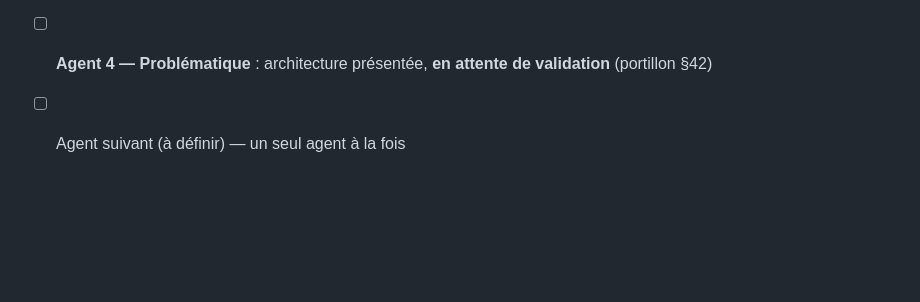
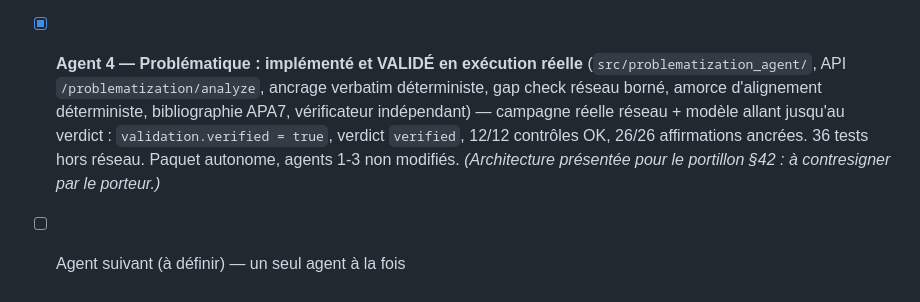
Before and after one commit to nnnnnnn66/memo-platform, a Markdown page: README.md, the part around the change. Rendered like a GitHub page; blank space fills up the shorter version.

Commit message:
docs: Agent 4 (Problématique) implémenté et VALIDÉ (verdict vérificateur : verified)
Campagne réelle réseau + modèle allant jusqu'au verdict : validation.verified = true,
verdict verified en 1 passe, 12/12 contrôles OK (L1-L12), 26/26 affirmations ancrées,
0 retirée. Le gap check partiellement empêché est bien déclaré (limites + inconnues) et
le compteur réseau est exact (10 requêtes).

Agent 4 terminé ; les 4 agents (Sujet, Problème, Revue de littérature, Problématique)
sont implémentés et validés.

```diff
--- a/README.md
+++ b/README.md
@@ -72,5 +72,11 @@ Ne jamais construire toute la plateforme d'un coup. Un seul agent à la fois.
 - [x] SPEC & architecture Agent Problématique & Construction Théorique (étape 4) reçues →
       `docs/spec-agent-04-problematique.md`, `docs/architecture-agent-04-problematique-v1.md`,
       `docs/elements-agent-04-problematique.md` + profil Hermes `agent-problematique`
-- [ ] **Agent 4 — Problématique** : architecture présentée, **en attente de validation** (portillon §42)
+- [x] **Agent 4 — Problématique : implémenté et VALIDÉ en exécution réelle**
+      (`src/problematization_agent/`, API `/problematization/analyze`, ancrage verbatim
+      déterministe, gap check réseau borné, amorce d'alignement déterministe, bibliographie
+      APA7, vérificateur indépendant) — campagne réelle réseau + modèle allant jusqu'au verdict :
+      `validation.verified = true`, verdict `verified`, 12/12 contrôles OK, 26/26 affirmations
+      ancrées. 36 tests hors réseau. Paquet autonome, agents 1-3 non modifiés.
+      *(Architecture présentée pour le portillon §42 : à contresigner par le porteur.)*
 - [ ] Agent suivant (à définir) — un seul agent à la fois
```
